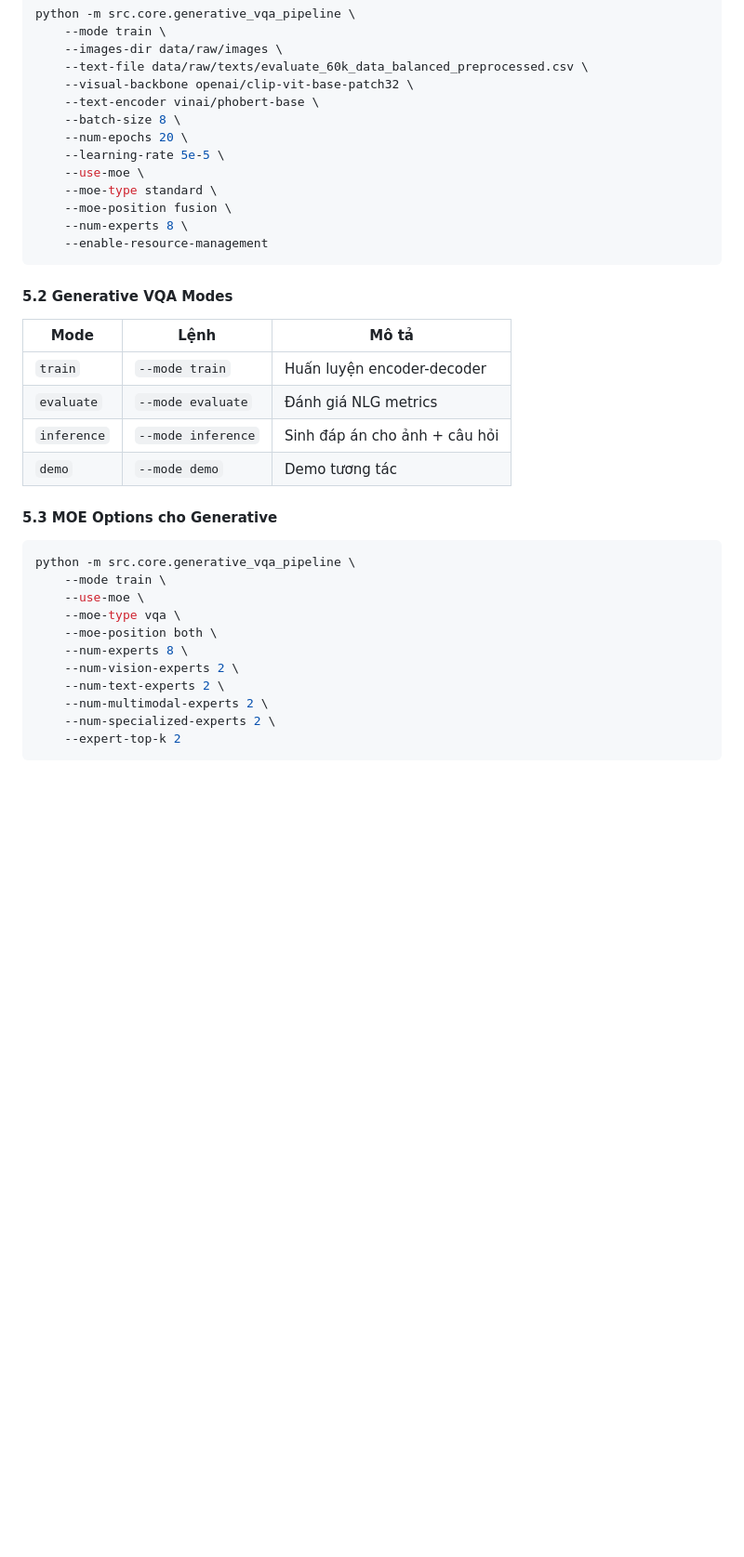
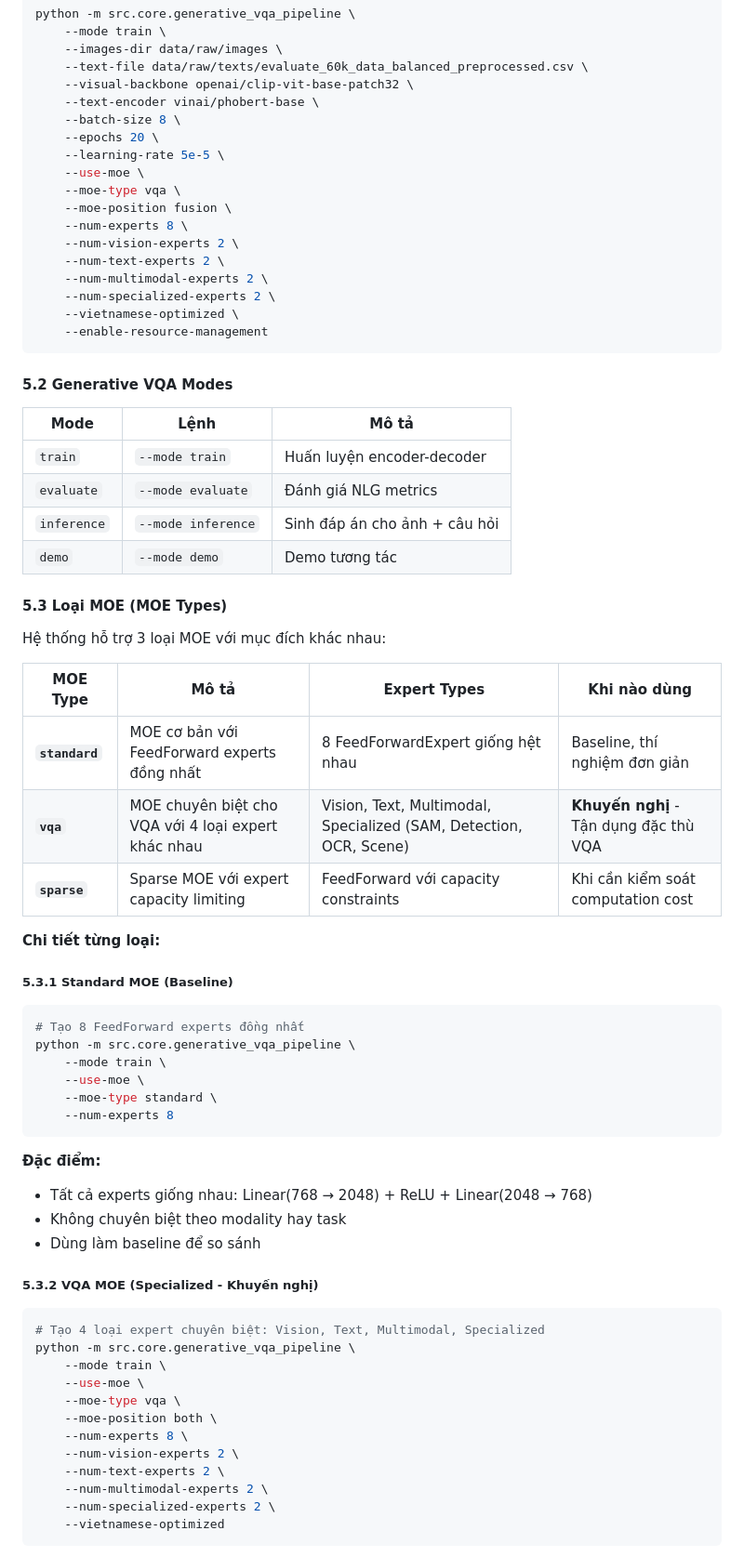
Before and after one commit to richardnguyen0715/vqa-model-builder, a Markdown page: README.md, the part around one of its changes. Shown at 93% size. GitHub-like rendering; blank space fills up the shorter version.

````diff
--- a/README.md
+++ b/README.md
@@ -534,12 +534,17 @@ python -m src.core.generative_vqa_pipeline \
     --visual-backbone openai/clip-vit-base-patch32 \
     --text-encoder vinai/phobert-base \
     --batch-size 8 \
-    --num-epochs 20 \
+    --epochs 20 \
     --learning-rate 5e-5 \
     --use-moe \
-    --moe-type standard \
+    --moe-type vqa \
     --moe-position fusion \
     --num-experts 8 \
+    --num-vision-experts 2 \
+    --num-text-experts 2 \
+    --num-multimodal-experts 2 \
+    --num-specialized-experts 2 \
+    --vietnamese-optimized \
     --enable-resource-management
 ```
 
@@ -552,9 +557,38 @@ python -m src.core.generative_vqa_pipeline \
 | `inference` | `--mode inference` | Sinh đáp án cho ảnh + câu hỏi |
 | `demo` | `--mode demo` | Demo tương tác |
 
-#### 5.3 MOE Options cho Generative
+#### 5.3 Loại MOE (MOE Types)
+
+Hệ thống hỗ trợ 3 loại MOE với mục đích khác nhau:
+
+| MOE Type | Mô tả | Expert Types | Khi nào dùng |
+|----------|--------|--------------|---------------|
+| **`standard`** | MOE cơ bản với FeedForward experts đồng nhất | 8 FeedForwardExpert giống hệt nhau | Baseline, thí nghiệm đơn giản |
+| **`vqa`** | MOE chuyên biệt cho VQA với 4 loại expert khác nhau | Vision, Text, Multimodal, Specialized (SAM, Detection, OCR, Scene) | **Khuyến nghị** - Tận dụng đặc thù VQA |
+| **`sparse`** | Sparse MOE với expert capacity limiting | FeedForward với capacity constraints | Khi cần kiểm soát computation cost |
+
+**Chi tiết từng loại:**
+
+##### 5.3.1 Standard MOE (Baseline)
 
 ```bash
+# Tạo 8 FeedForward experts đồng nhất
+python -m src.core.generative_vqa_pipeline \
+    --mode train \
+    --use-moe \
+    --moe-type standard \
+    --num-experts 8
+```
+
+**Đặc điểm:**
+- Tất cả experts giống nhau: Linear(768 → 2048) + ReLU + Linear(2048 → 768)
+- Không chuyên biệt theo modality hay task
+- Dùng làm baseline để so sánh
+
+##### 5.3.2 VQA MOE (Specialized - Khuyến nghị)
+
+```bash
+# Tạo 4 loại expert chuyên biệt: Vision, Text, Multimodal, Specialized
 python -m src.core.generative_vqa_pipeline \
     --mode train \
     --use-moe \
@@ -565,6 +599,6 @@ python -m src.core.generative_vqa_pipeline \
     --num-text-experts 2 \
     --num-multimodal-experts 2 \
     --num-specialized-experts 2 \
-    --expert-top-k 2
+    --vietnamese-optimized
 ```
 
````
Also changed, not shown: other parts of README.md (+52 -5 lines).
